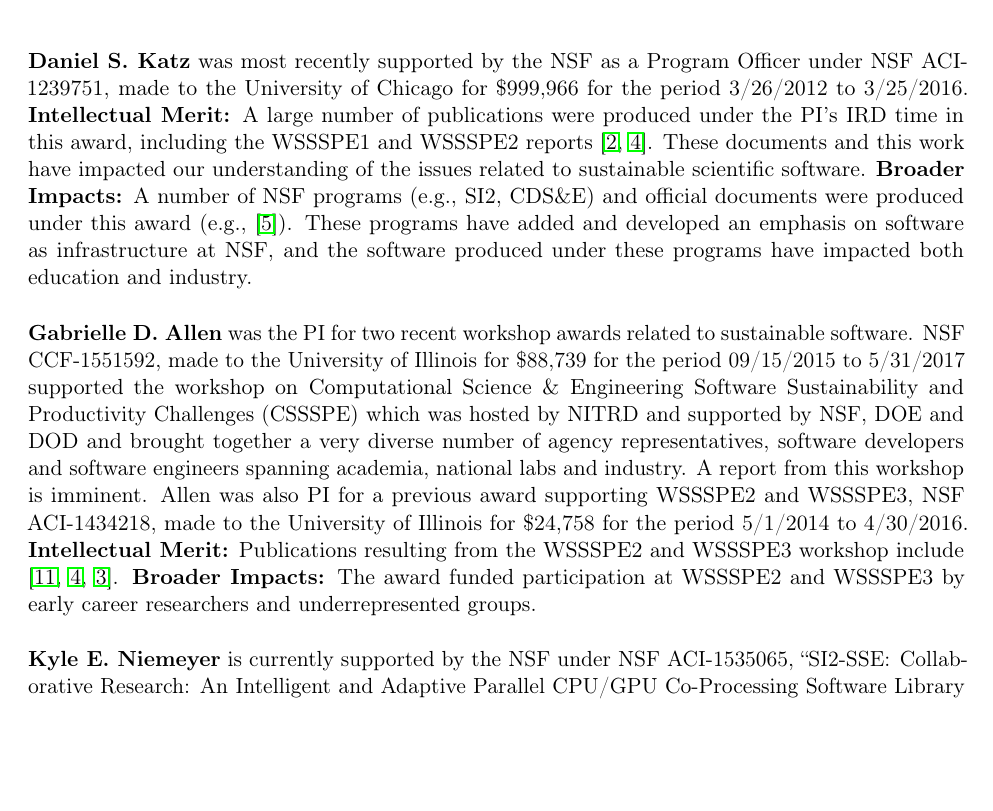
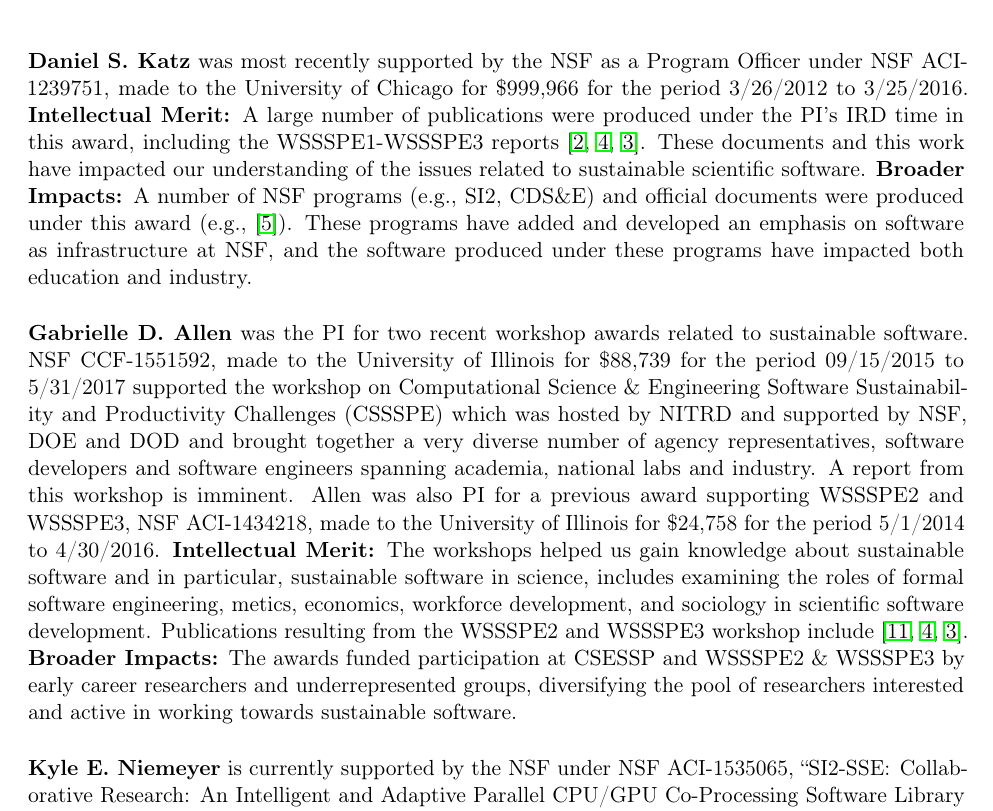
Before and after one commit to WSSSPE/meetings, a LaTeX document (WSSSPE4_proposal/WSSSPE4_proposal.tex): part of page 7 of 11, cut so that both start at the same text, the shorter picture padded with empty space. Compiled offline with pdfLaTeX.

Commit message:
edit in Allen prior support

```diff
--- a/WSSSPE4_proposal/WSSSPE4_proposal.tex
+++ b/WSSSPE4_proposal/WSSSPE4_proposal.tex
@@ -264,12 +264,13 @@
 \section{Prior Support}
 
 \textbf{Daniel S.~Katz}
-was most recently supported by the NSF as a Program Officer under NSF ACI-1239751, made to the University of Chicago for \$999,966 for the period 3/26/2012 to 3/25/2016.  {\bf Intellectual Merit:} A large number of publications were produced under the PI's IRD time in this award, including the WSSSPE1 and WSSSPE2 reports~\cite{WSSSPE1, WSSSPE2}. These documents and this work have impacted our understanding of the issues related to sustainable scientific software.  {\bf Broader Impacts:}
+was most recently supported by the NSF as a Program Officer under NSF ACI-1239751, made to the University of Chicago for \$999,966 for the period 3/26/2012 to 3/25/2016.  {\bf Intellectual Merit:} A large number of publications were produced under the PI's IRD time in this award, including the WSSSPE1-WSSSPE3 reports~\cite{WSSSPE1, WSSSPE2, WSSSPE3}. These documents and this work have impacted our understanding of the issues related to sustainable scientific software.  {\bf Broader Impacts:}
 A number of NSF programs (e.g., SI2, CDS\&E) and official documents were produced under this award (e.g., \cite{NSF_software_vision}).  These programs have added and developed an emphasis on software as infrastructure at NSF, and the software produced under these programs have impacted both education and industry.
 
 \textbf{Gabrielle D.~Allen}
 was the PI for two recent workshop awards related to sustainable software. NSF CCF-1551592, made to the University of Illinois for \$88,739 for the period 09/15/2015 to 5/31/2017 supported the workshop on Computational Science \& Engineering Software Sustainability and Productivity Challenges (CSSSPE) which was hosted by NITRD and supported by NSF, DOE and DOD and brought together a very diverse number of agency representatives, software developers and software engineers spanning academia, national labs and industry. A report from this workshop is imminent.
-Allen was also PI for a previous award supporting WSSSPE2 and WSSSPE3, NSF ACI-1434218, made to the University of Illinois for \$24,758 for the period 5/1/2014 to 4/30/2016.  {\bf Intellectual Merit:} Publications  resulting from the WSSSPE2 and WSSSPE3 workshop include \cite{WSSSPE2-collection, WSSSPE2, WSSSPE3}. {\bf Broader Impacts:} The award funded participation at WSSSPE2 and WSSSPE3 by early career researchers and underrepresented groups.
+Allen was also PI for a previous award supporting WSSSPE2 and WSSSPE3, NSF ACI-1434218, made to the University of Illinois for \$24,758 for the period 5/1/2014 to 4/30/2016.  {\bf Intellectual Merit:} The workshops helped us gain knowledge about sustainable software and in particular, sustainable software in science, includes examining the roles of formal software engineering, metics, economics, workforce development, and sociology in scientific software development.
+Publications  resulting from the WSSSPE2 and WSSSPE3 workshop include \cite{WSSSPE2-collection, WSSSPE2, WSSSPE3}. {\bf Broader Impacts:} The awards funded participation at CSESSP and WSSSPE2 \& WSSSPE3 by early career researchers and underrepresented groups, diversifying the pool of researchers interested and active in working towards sustainable software.
 
 \textbf{Kyle E.~Niemeyer}
 is currently supported by the NSF under NSF ACI-1535065, ``SI2-SSE: Collaborative Research: An Intelligent and Adaptive Parallel CPU\slash GPU Co-Processing Software Library for Accelerating Reactive-Flow Simulations,'' made to Oregon State University for \$285,487 for the period of 1 Sept.~2015 to 31 Aug.~2018 (estimated).
```
